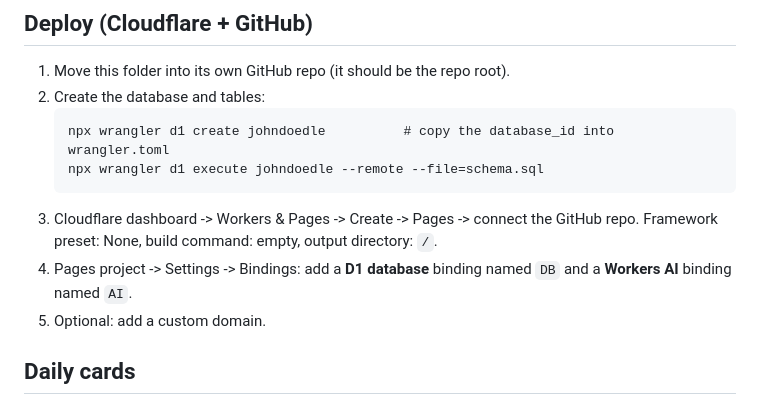
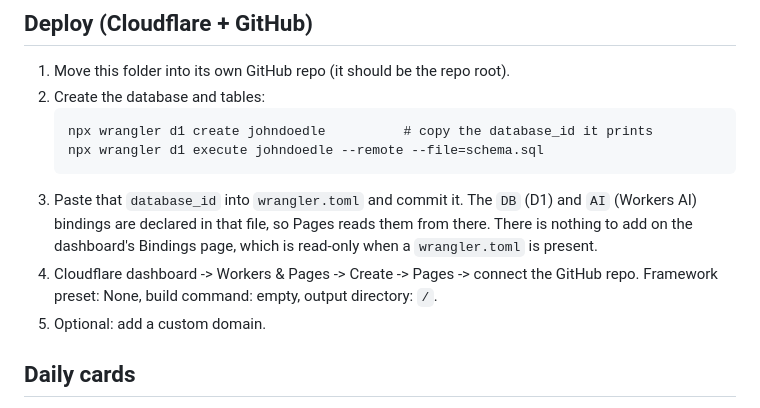
Before and after one commit to gabrielstemarie0/foster-3D-tours, a Markdown page: johndoedle/README.md, the part around the change. GitHub-like rendering.

Commit message:
Fix deploy steps: bindings come from wrangler.toml
Co-Authored-By: Claude Sonnet 5.5 <noreply@anthropic.com>
Claude-Session: https://claude.ai/code/session_016hfPiqCx473xyyj7arG6f6

````diff
--- a/johndoedle/README.md
+++ b/johndoedle/README.md
@@ -48,13 +48,14 @@ will mark many genuinely new questions as Imposter.
 1. Move this folder into its own GitHub repo (it should be the repo root).
 2. Create the database and tables:
    ```
-   npx wrangler d1 create johndoedle          # copy the database_id into wrangler.toml
+   npx wrangler d1 create johndoedle          # copy the database_id it prints
    npx wrangler d1 execute johndoedle --remote --file=schema.sql
    ```
-3. Cloudflare dashboard -> Workers & Pages -> Create -> Pages -> connect the GitHub repo.
+3. Paste that `database_id` into `wrangler.toml` and commit it. The `DB` (D1) and `AI` (Workers AI) bindings
+   are declared in that file, so Pages reads them from there. There is nothing to add on the dashboard's
+   Bindings page, which is read-only when a `wrangler.toml` is present.
+4. Cloudflare dashboard -> Workers & Pages -> Create -> Pages -> connect the GitHub repo.
    Framework preset: None, build command: empty, output directory: `/`.
-4. Pages project -> Settings -> Bindings: add a **D1 database** binding named `DB` and a **Workers AI**
-   binding named `AI`.
 5. Optional: add a custom domain.
 
 ## Daily cards
````
